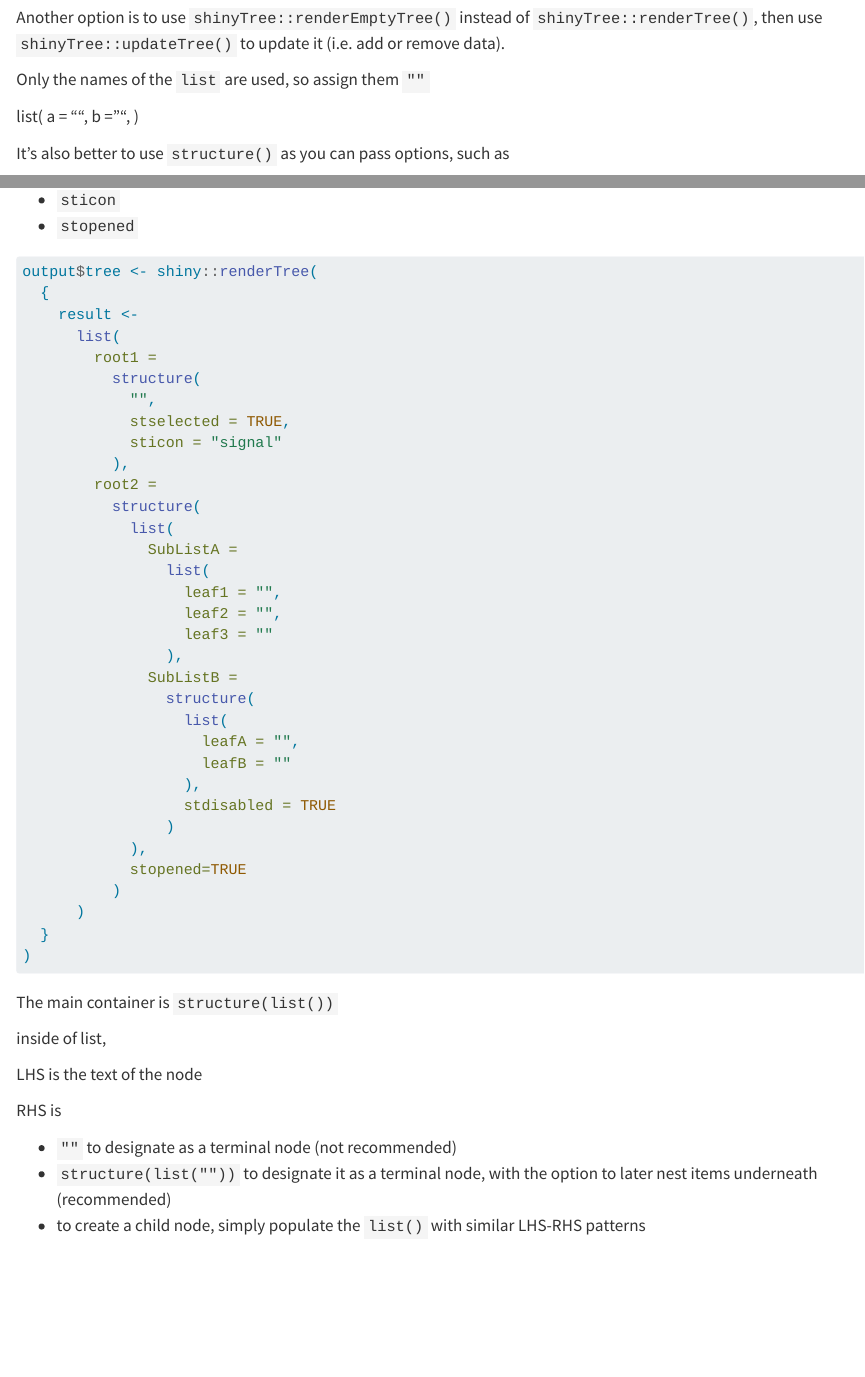
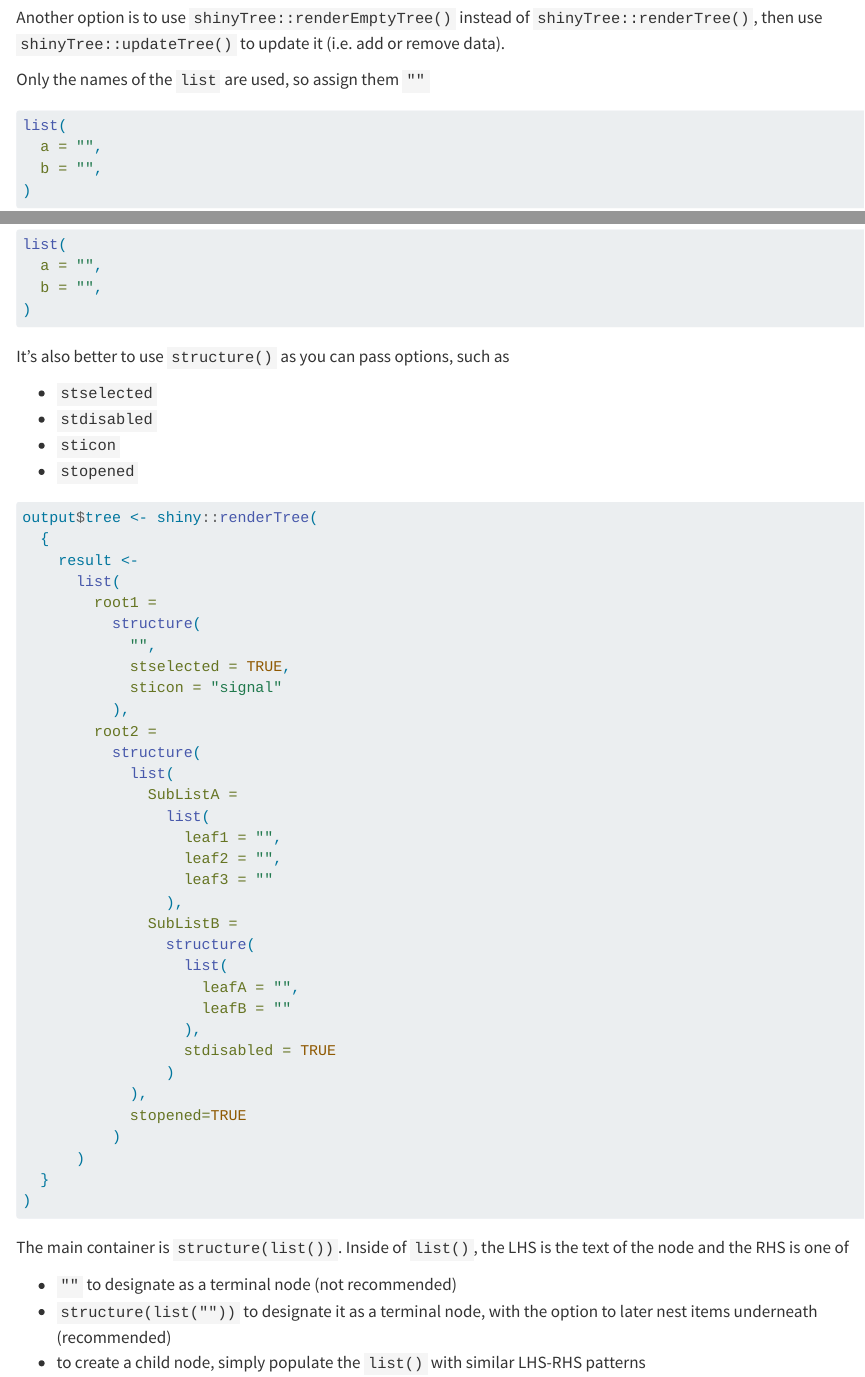
Before and after one commit to chris-johnson/shinytree-quickref, a Quarto document (shinyTree-quickref.qmd): the page in a window 1100 px wide, from 250 px down before the commit and from 220 px down after it, so that both start at the same text, and a second part further down, joined at a grey line. Rendered offline with R 4.5, knitr and Pandoc in place of Quarto, with nearby package versions; the code is not run, so its results and figures are left out.

Commit message:
Minor cleaning

````diff
--- /dev/null
+++ b/_publish.yml
@@ -0,0 +1,4 @@
+- source: shinyTree-quickref.qmd
+  quarto-pub:
+    - id: e9505d24-142a-4c85-95eb-52d958838053
+      url: 'https://quartopub.com/sites/chrisjohnson/shinytree-quickref'
--- a/shinyTree-quickref.qmd
+++ b/shinyTree-quickref.qmd
@@ -63,13 +65,7 @@ output$tree <- shiny::renderTree(
 
 ```
 
-The main container is `structure(list())`
-
-inside of list,
-
-LHS is the text of the node
-
-RHS is
+The main container is `structure(list())`. Inside of `list()`, the LHS is the text of the node and the RHS is one of
 
 * `""` to designate as a terminal node (not recommended)
 * `structure(list(""))` to designate it as a terminal node, with the option to later nest items underneath (recommended)
````
Also changed, not shown: shinyTree-quickref.qmd (4 more changed lines).
